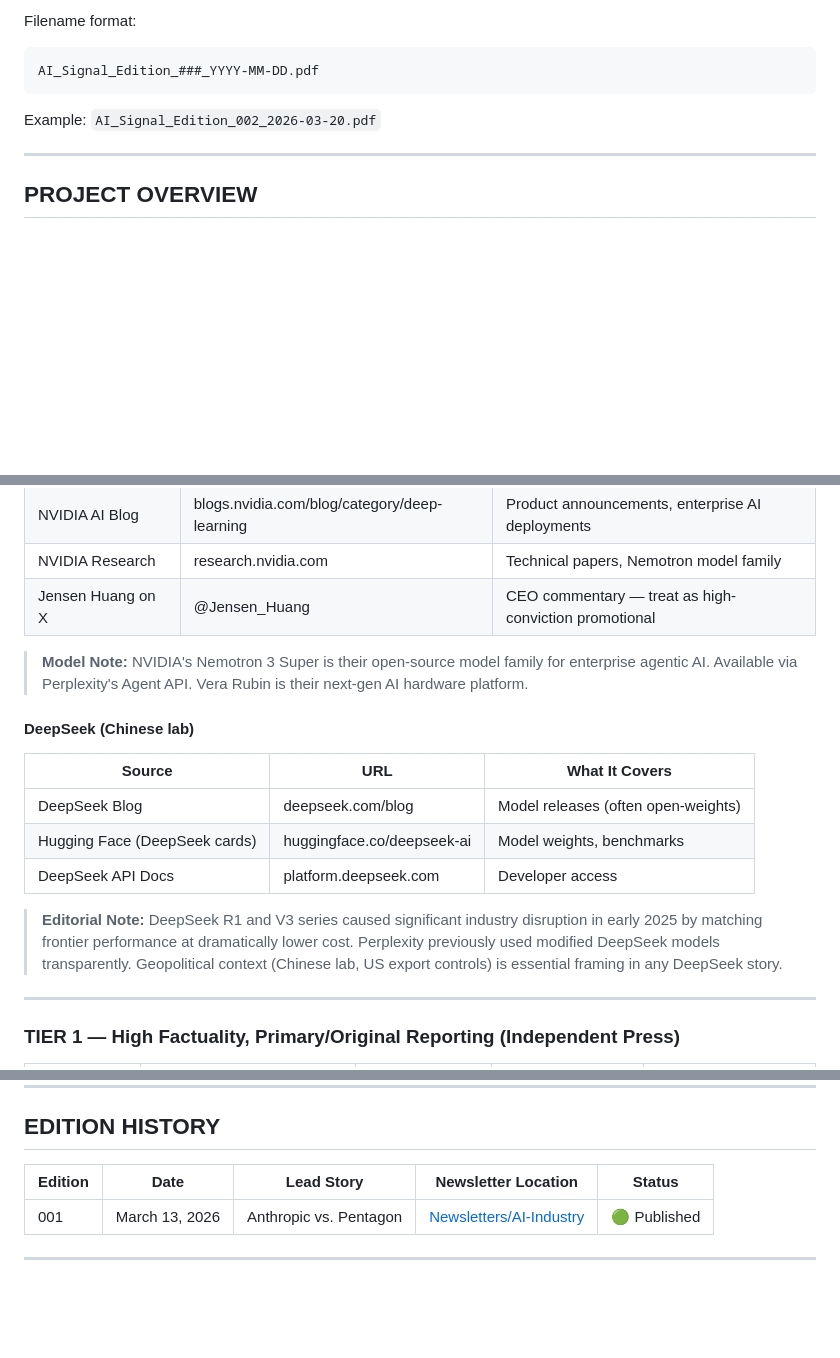
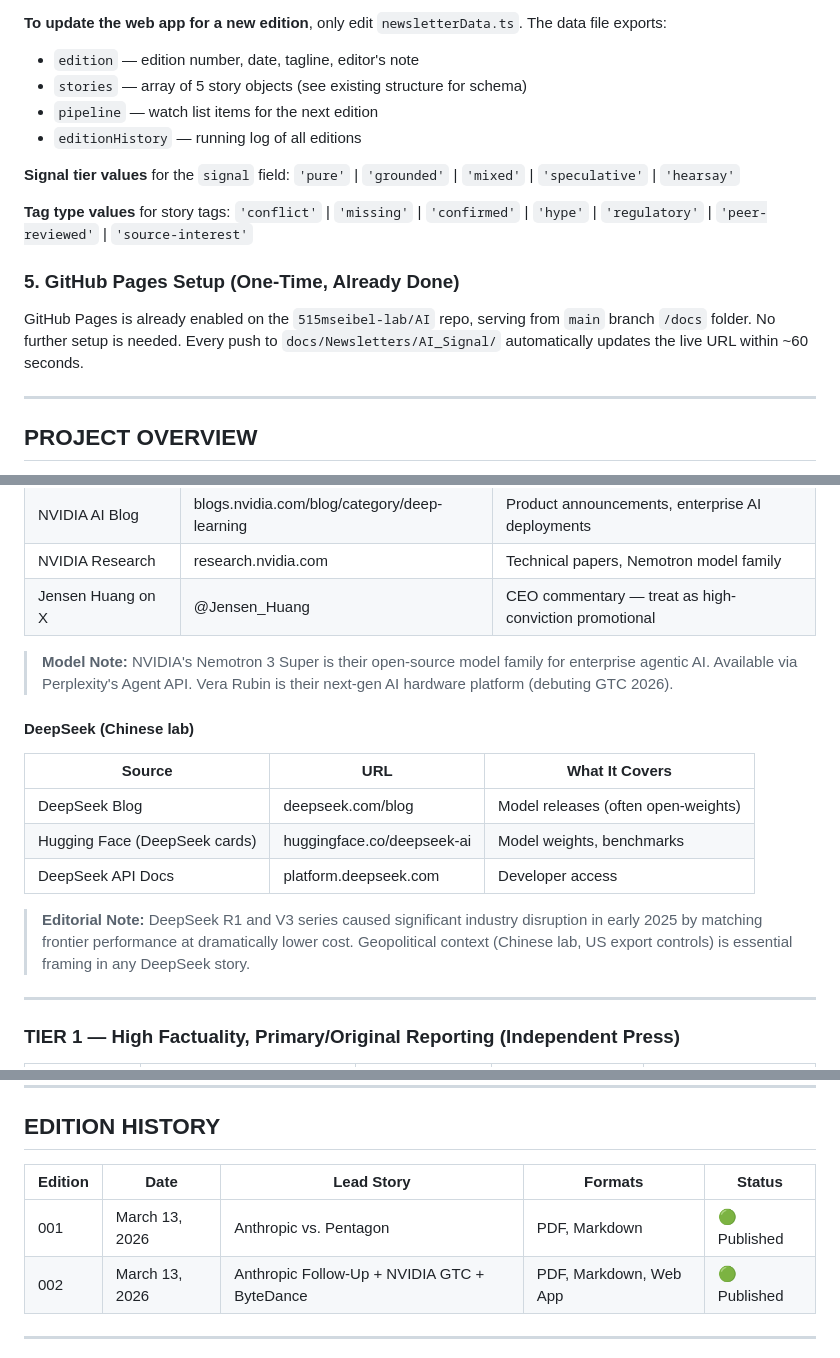
Before and after one commit to 515mseibel-lab/AI, a Markdown page: Instructions/AI-Industry-Newsletter/AI-Industry-Newsletter.md, 3 parts joined by grey strips. GitHub-like rendering; blank space fills up the shorter version.

````diff
--- a/Instructions/AI-Industry-Newsletter/AI-Industry-Newsletter.md
+++ b/Instructions/AI-Industry-Newsletter/AI-Industry-Newsletter.md
@@ -99,10 +145,17 @@ GitHub URL:  https://github.com/515mseibel-lab/AI/tree/main/Newsletters/AI-Indus
 ```
 
-Filename format:
-```
-AI_Signal_Edition_###_YYYY-MM-DD.pdf
-```
-Example: `AI_Signal_Edition_002_2026-03-20.pdf`
+**To update the web app for a new edition**, only edit `newsletterData.ts`. The data file exports:
+- `edition` — edition number, date, tagline, editor's note
+- `stories` — array of 5 story objects (see existing structure for schema)
+- `pipeline` — watch list items for the next edition
+- `editionHistory` — running log of all editions
+
+**Signal tier values** for the `signal` field: `'pure'` | `'grounded'` | `'mixed'` | `'speculative'` | `'hearsay'`
+
+**Tag type values** for story tags: `'conflict'` | `'missing'` | `'confirmed'` | `'hype'` | `'regulatory'` | `'peer-reviewed'` | `'source-interest'`
+
+### 5. GitHub Pages Setup (One-Time, Already Done)
+GitHub Pages is already enabled on the `515mseibel-lab/AI` repo, serving from `main` branch `/docs` folder. No further setup is needed. Every push to `docs/Newsletters/AI_Signal/` automatically updates the live URL within ~60 seconds.
 
 ---
 
@@ -280,7 +333,7 @@ These are the **official primary sources** for each major AI lab or product. Alw
 | NVIDIA Research | research.nvidia.com | Technical papers, Nemotron model family |
 | Jensen Huang on X | @Jensen_Huang | CEO commentary — treat as high-conviction promotional |
 
-> **Model Note:** NVIDIA's Nemotron 3 Super is their open-source model family for enterprise agentic AI. Available via Perplexity's Agent API. Vera Rubin is their next-gen AI hardware platform.
+> **Model Note:** NVIDIA's Nemotron 3 Super is their open-source model family for enterprise agentic AI. Available via Perplexity's Agent API. Vera Rubin is their next-gen AI hardware platform (debuting GTC 2026).
 
 #### DeepSeek (Chinese lab)
 | Source | URL | What It Covers |
@@ -289,7 +342,7 @@ These are the **official primary sources** for each major AI lab or product. Alw
 | Hugging Face (DeepSeek cards) | huggingface.co/deepseek-ai | Model weights, benchmarks |
 | DeepSeek API Docs | platform.deepseek.com | Developer access |
 
-> **Editorial Note:** DeepSeek R1 and V3 series caused significant industry disruption in early 2025 by matching frontier performance at dramatically lower cost. Perplexity previously used modified DeepSeek models transparently. Geopolitical context (Chinese lab, US export controls) is essential framing in any DeepSeek story.
+> **Editorial Note:** DeepSeek R1 and V3 series caused significant industry disruption in early 2025 by matching frontier performance at dramatically lower cost. Geopolitical context (Chinese lab, US export controls) is essential framing in any DeepSeek story.
 
 ---
 
@@ -501,9 +550,10 @@ These are the **official primary sources** for each major AI lab or product. Alw
 
 ## EDITION HISTORY
 
-| Edition | Date | Lead Story | Newsletter Location | Status |
-|---------|------|------------|---------------------|--------|
-| 001 | March 13, 2026 | Anthropic vs. Pentagon | [Newsletters/AI-Industry](https://github.com/515mseibel-lab/AI/tree/main/Newsletters/AI-Industry) | 🟢 Published |
+| Edition | Date | Lead Story | Formats | Status |
+|---------|------|------------|---------|--------|
+| 001 | March 13, 2026 | Anthropic vs. Pentagon | PDF, Markdown | 🟢 Published |
+| 002 | March 13, 2026 | Anthropic Follow-Up + NVIDIA GTC + ByteDance | PDF, Markdown, Web App | 🟢 Published |
 
 ---
 
````
Also changed, not shown: other parts of Instructions/AI-Industry-Newsletter/AI-Industry-Newsletter.md (+113 -71 lines).
